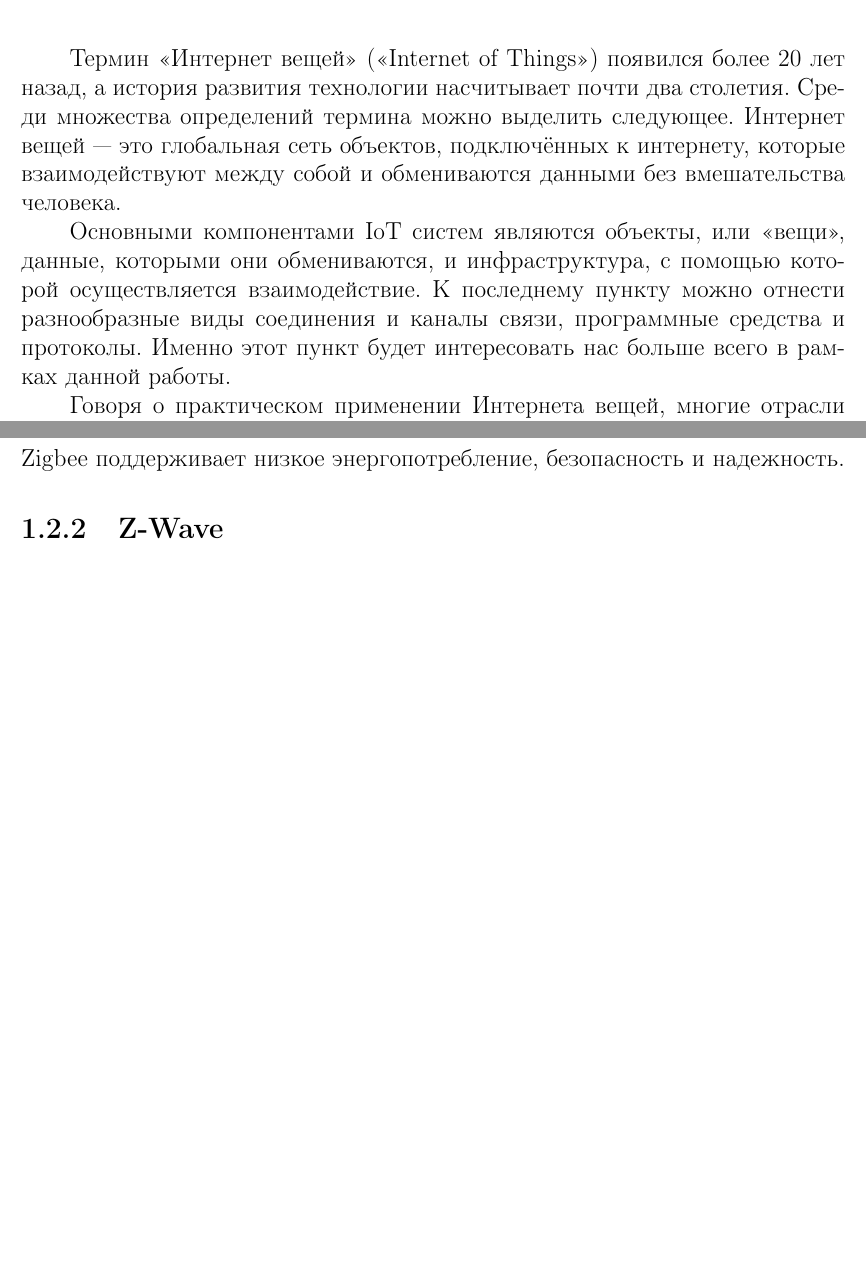
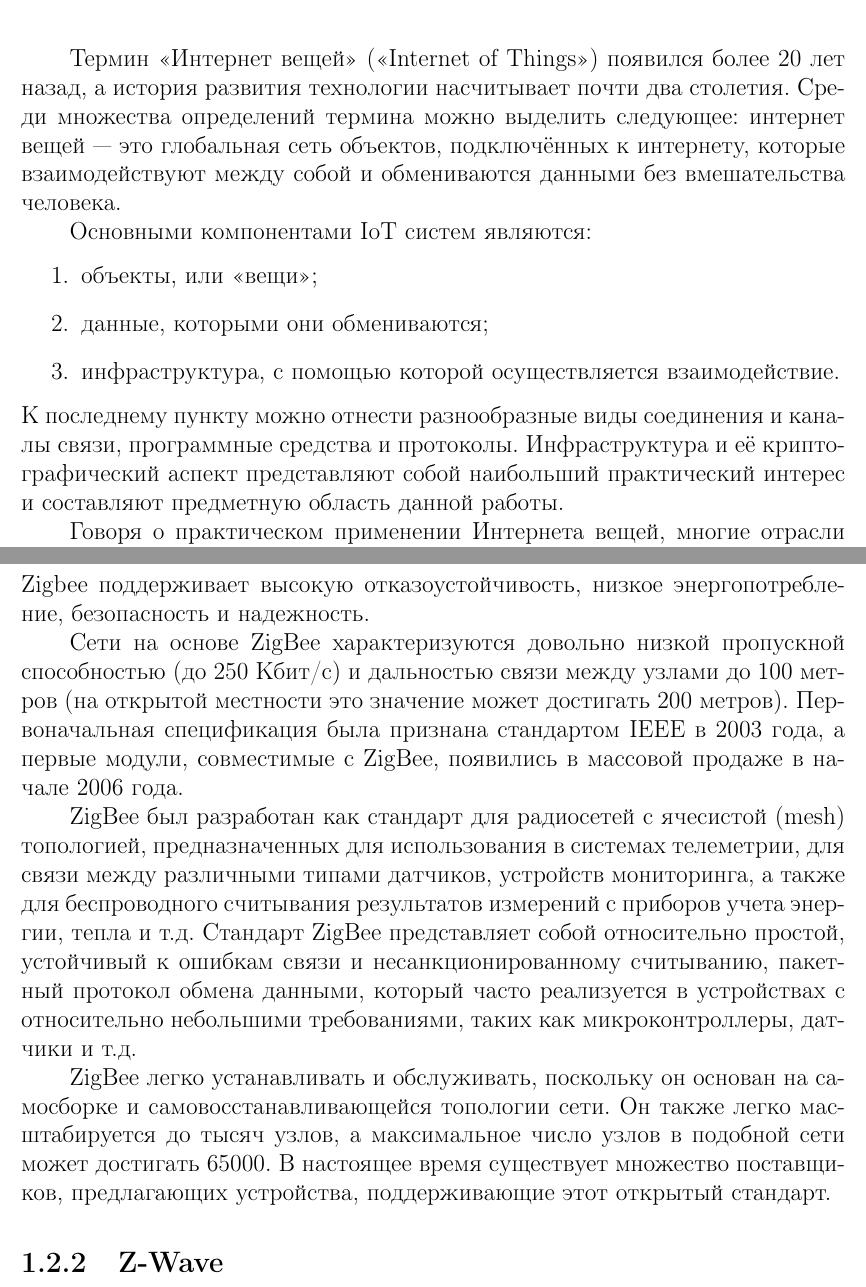
Before and after one commit to ivanshilyaev/biot, a LaTeX document (tex/coursework.tex, which reads tex/chapter01.tex, tex/introduction.tex): two parts of pages 3 and 6 of 8 before the commit and two parts of pages 3 and 7 of 12 after it, joined at a grey line, cut so that both start at the same text, the shorter picture padded with empty space. Compiled offline with pdfLaTeX.

Commit message:
Modify introduction. Describe ZigBee in 1st chapter
- Describe goals in introduction
- Main ZigBee characteristics

```diff
--- a/tex/chapter01.tex
+++ b/tex/chapter01.tex
@@ -51,13 +51,33 @@
 	IoT систем, поэтому данный раздел будет преимущественно сконцентрирован вокруг второй группы,
 	а именно протоколов средней зоны действия.
 
+	% более подробно описать Bluetooth
+
 	% вставить картинку со сравнением протоколом дальнего действия
 
 
 	\subsection{ZigBee}
 	Этот популярный стандарт беспроводных сетей находит свое наиболее частое применение в системах
 	управления дорожным движением, бытовой электронике и машиностроении. Созданный на базе стандарта
-	IEEE 802.15.4, Zigbee поддерживает низкое энергопотребление, безопасность и надежность.
+	IEEE 802.15.4, Zigbee поддерживает высокую отказоустойчивость, низкое энергопотребление, безопасность
+	и надежность.
+
+	Сети на основе ZigBee характеризуются довольно низкой пропускной способностью (до 250 Кбит/с) и
+	дальностью связи между узлами до 100 метров (на открытой местности это значение может достигать
+	200 метров). Первоначальная спецификация была признана стандартом IEEE в 2003 года, а первые модули,
+	совместимые с ZigBee, появились в массовой продаже в начале 2006 года.
+
+	ZigBee был разработан как стандарт для радиосетей с ячесистой (mesh) топологией, предназначенных
+	для использования в системах телеметрии, для связи между различными типами датчиков, устройств
+	мониторинга, а также для беспроводного считывания результатов измерений с приборов учета энергии,
+	тепла и т.д. Стандарт ZigBee представляет собой относительно простой, устойчивый к ошибкам связи и
+	несанкционированному считыванию, пакетный протокол обмена данными, который часто реализуется в
+	устройствах с относительно небольшими требованиями, таких как микроконтроллеры, датчики и т.д.
+
+	ZigBee легко устанавливать и обслуживать, поскольку он основан на самосборке и самовосстанавливающейся
+	топологии сети. Он также легко масштабируется до тысяч узлов, а максимальное число узлов в подобной сети
+	может достигать 65000. В настоящее время существует множество поставщиков, предлагающих устройства,
+	поддерживающие этот открытый стандарт.
 
 
 	\subsection{Z-Wave}
--- a/tex/introduction.tex
+++ b/tex/introduction.tex
@@ -3,13 +3,18 @@
 
  	Термин <<Интернет вещей>> (<<Internet of Things>>) появился более 20 лет назад, а история развития
  	технологии насчитывает почти два столетия. Среди множества определений термина можно выделить
- 	следующее. Интернет вещей --- это глобальная сеть объектов, подключённых к интернету, которые
+ 	следующее: интернет вещей --- это глобальная сеть объектов, подключённых к интернету, которые
  	взаимодействуют между собой и обмениваются данными без вмешательства человека.
 
- 	Основными компонентами IoT систем являются объекты, или <<вещи>>, данные, которыми они обмениваются,
- 	и инфраструктура, с помощью которой осуществляется взаимодействие. К последнему пункту можно
- 	отнести разнообразные виды соединения и каналы связи, программные средства и протоколы. Именно
- 	этот пункт будет интересовать нас больше всего в рамках данной работы.
+ 	Основными компонентами IoT систем являются:
+ 	\begin{enumerate}
+ 		\item объекты, или <<вещи>>;
+ 		\item данные, которыми они обмениваются;
+ 		\item инфраструктура, с помощью которой осуществляется взаимодействие.
+ 	\end{enumerate}
+ 	К последнему пункту можно отнести разнообразные виды соединения и каналы связи, программные
+ 	средства и протоколы. Инфраструктура и её криптографический аспект представляют собой наибольший
+ 	практический интерес и составляют предметную область данной работы.
 
  	Говоря о практическом применении Интернета вещей, многие отрасли выигрывают при использовании
  	этой технологии. И в каждой из этих отраслей необходимо думать о безопасности и защите данных.
```
Also changed, not shown: tex/chapter02.tex (added, +1 -0 lines), tex/chapter03.tex (added, +1 -0 lines), tex/chapter04.tex (added, +1 -0 lines), tex/coursework.tex (+6 -0 lines), tex/coursework.pdf, tex/chapter01.tex (8 more changed lines), tex/introduction.tex (14 more changed lines).
